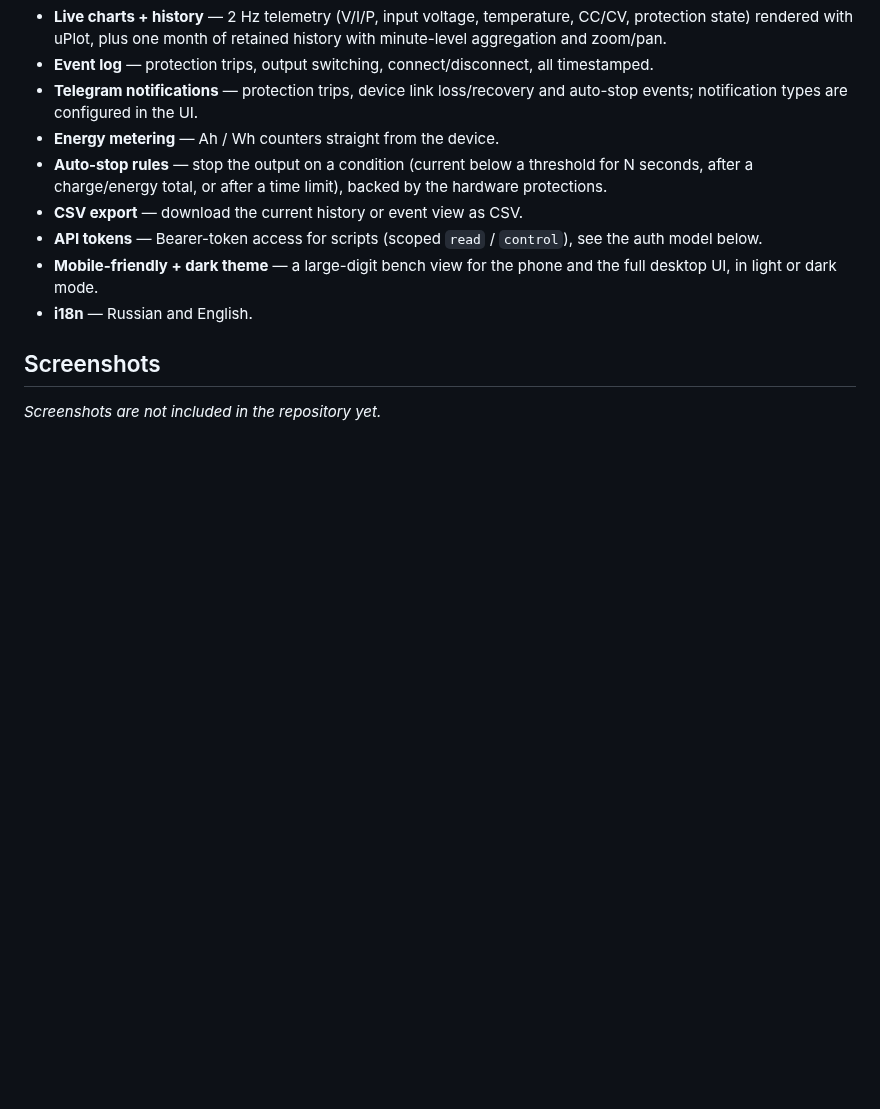
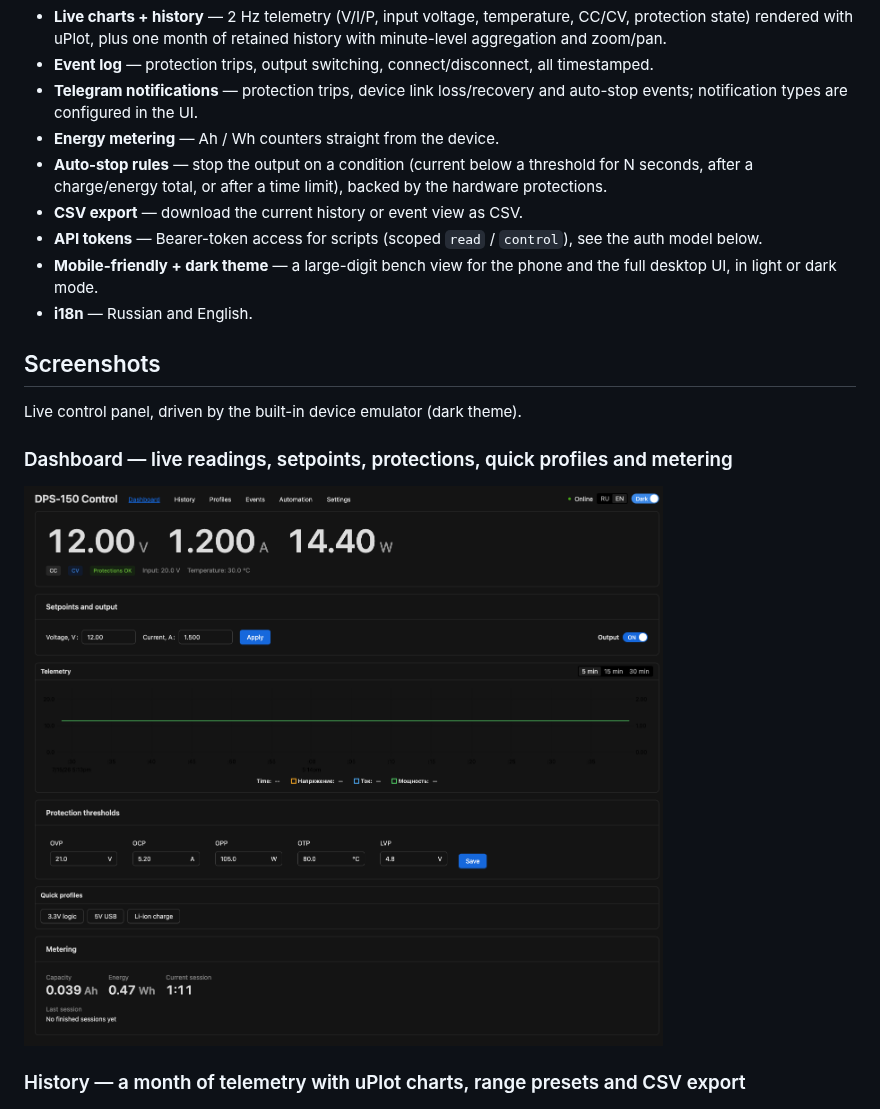
Before and after one commit to zztopper/dps150-web, a Markdown page: README.md, the part around one of its changes. GitHub-like rendering; pictures changed too: docs/screenshots/dashboard.png (added); blank space fills up the shorter version.

```diff
--- a/README.md
+++ b/README.md
@@ -41,8 +41,12 @@ stack with no hardware attached.
 
 ## Screenshots
 
-_Screenshots are not included in the repository yet._
+Live control panel, driven by the built-in device emulator (dark theme).
 
-<!--
+### Dashboard — live readings, setpoints, protections, quick profiles and metering
+
 ![Dashboard](docs/screenshots/dashboard.png)
+
+### History — a month of telemetry with uPlot charts, range presets and CSV export
+
 ![History](docs/screenshots/history.png)
```
Also changed, not shown: other parts of README.md (+37 -1 lines), CHANGELOG.md (+4 -0 lines), docs/screenshots/automation.png (added), docs/screenshots/events.png (added), docs/screenshots/history.png (added), docs/screenshots/profiles.png (added), docs/screenshots/settings.png (added), 3 other files.
